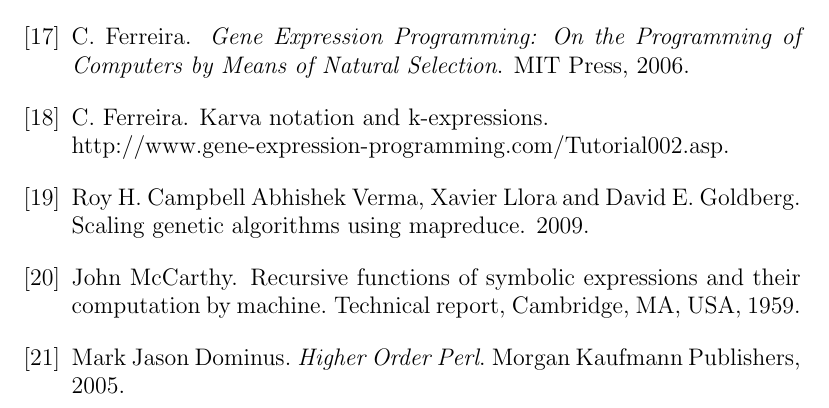
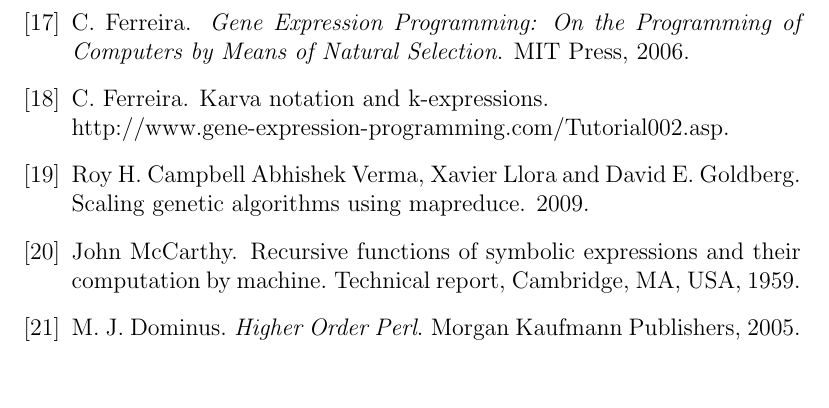
Before and after one commit to kidd/pfc, a LaTeX book (memoria.tex, which reads bibliografia.bib): part of page 106 of 107, cut so that both start at the same text, the shorter picture padded with empty space. Compiled offline with pdfLaTeX.

Commit message:
small fixes

```diff
--- a/bibliografia.bib
+++ b/bibliografia.bib
@@ -1542,7 +1542,7 @@
 }
 
 @Book{MJD05,
-  author =       "Mark Jason Dominus",
+  author =       "Dominus,M. J.",
   title =        "Higher Order Perl",
   year =         "2005",
   publisher =    "Morgan Kaufmann Publishers"
```
Also changed, not shown: intro.tex (+4 -4 lines), bibliografia.bib (2 more changed lines).
